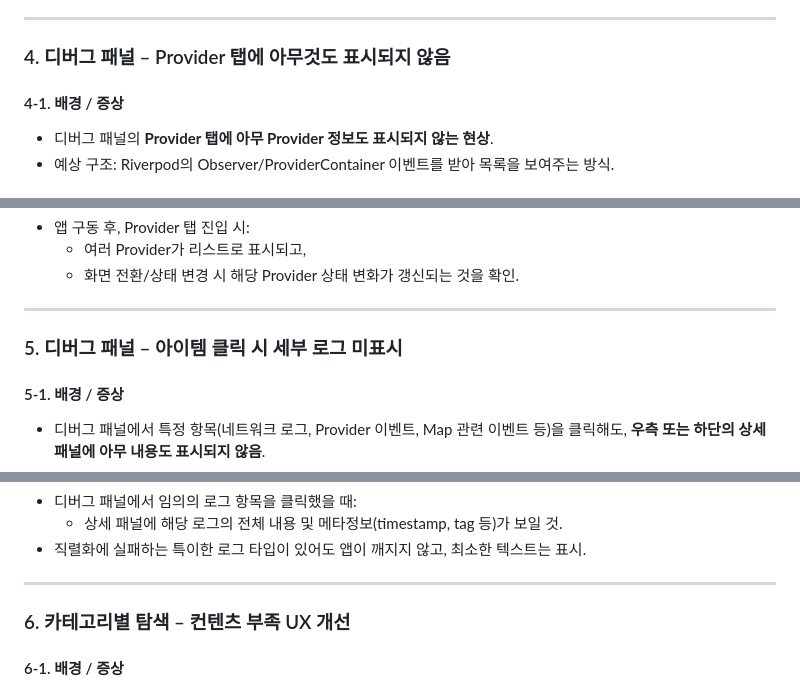
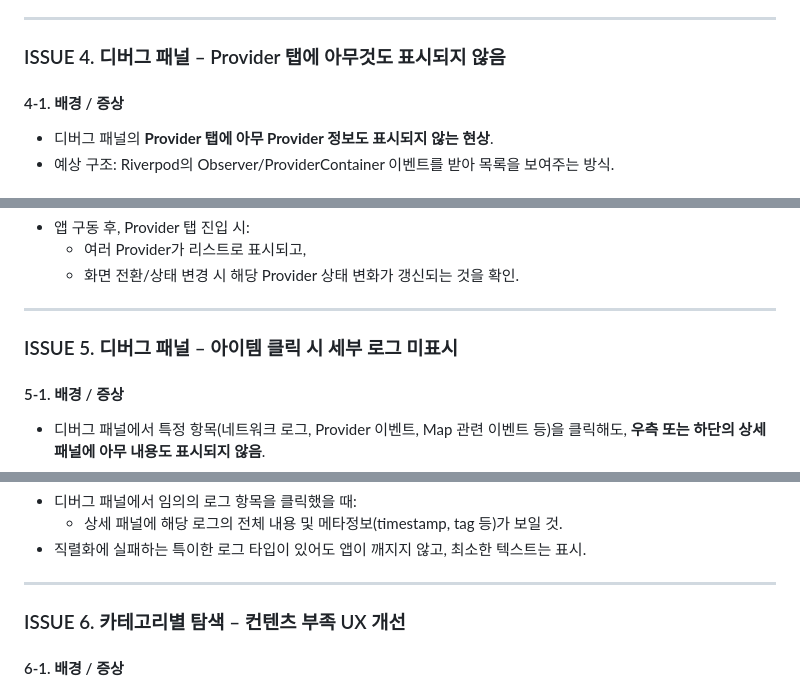
Before and after one commit to jimin1209/YouthRoad-Gyeongbuk, a Markdown page: AGENTS.md, 3 parts joined by grey strips. Rendered like a GitHub page.

```diff
--- a/AGENTS.md
+++ b/AGENTS.md
@@ -288,7 +288,7 @@ Status: Open.
 
 ---
 
-### 4. 디버그 패널 – Provider 탭에 아무것도 표시되지 않음
+### ISSUE 4. 디버그 패널 – Provider 탭에 아무것도 표시되지 않음
 
 #### 4-1. 배경 / 증상
 
@@ -347,7 +347,7 @@ Status: Open.
 
 ---
 
-### 5. 디버그 패널 – 아이템 클릭 시 세부 로그 미표시
+### ISSUE 5. 디버그 패널 – 아이템 클릭 시 세부 로그 미표시
 
 #### 5-1. 배경 / 증상
 
@@ -405,7 +405,7 @@ Status: Open.
 
 ---
 
-### 6. 카테고리별 탐색 – 컨텐츠 부족 UX 개선
+### ISSUE 6. 카테고리별 탐색 – 컨텐츠 부족 UX 개선
 
 #### 6-1. 배경 / 증상
 
```
Also changed, not shown: other parts of AGENTS.md (+5 -5 lines).
